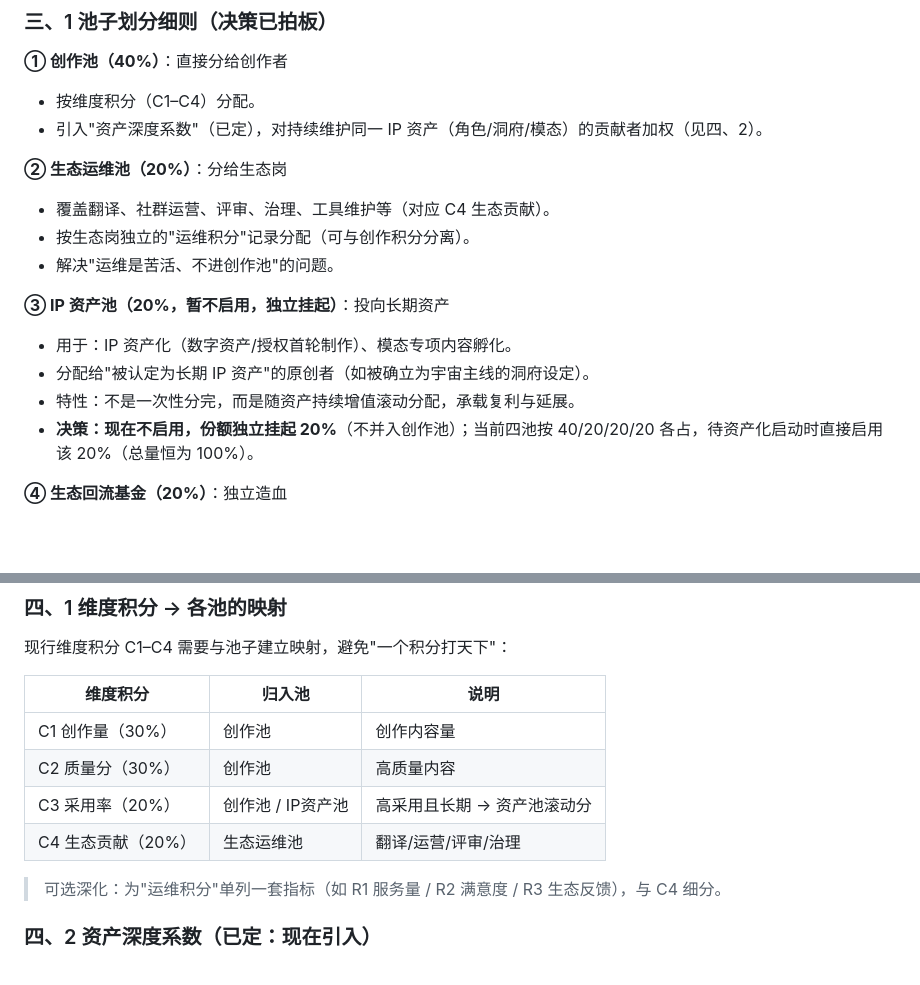
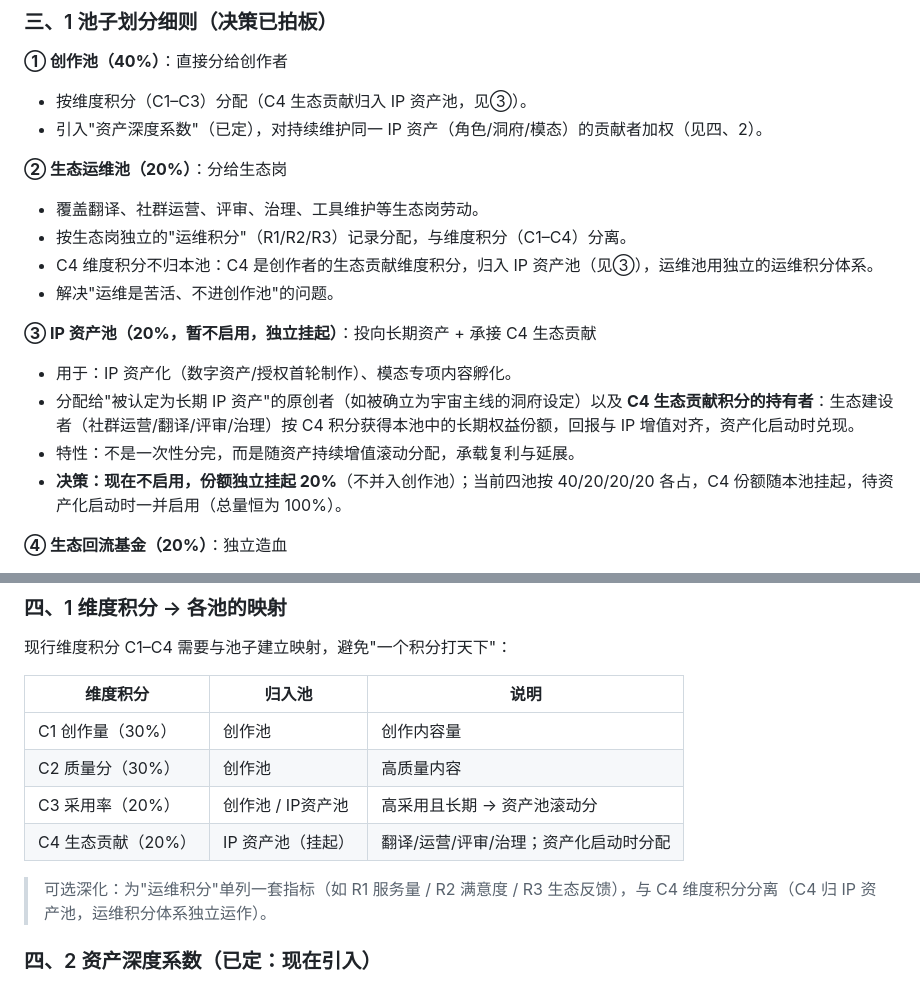
Before and after one commit to OpenWuKongverse/openwukongverse-docs, a Markdown page: 02-co-creation/contribution-pool-design.md, 2 parts joined by grey strips. Rendered like a GitHub page; blank space fills up the shorter version.

Commit message:
核验修复第4批：分润C4去向统一 — 归入IP资产池(挂起)，与运维池分离 - §三.① 创作池：「按C1–C4分配」→「按C1–C3分配(C4归IP资产池)」 - §三.② 运维池：删除「对应C4生态贡献」，明确运维池用独立运维积分(R1/R2/R3)体系，C4维度积分不归本池 - §三.③ IP资产池：新增C4承接说明——生态建设者按C4积分获IP资产池长期权益，资产化启动时兑现 - §四.1 表格：C4行「生态运维池」→「IP资产池(挂起)」 - §四.1 可选深化行：「与C4细分」→「与C4维度积分分离」 - community-structure生态岗注：「运维积分(C4)→运维池」→独立R级体系+运维池，C4归IP资产池 - 下游无新矛盾：faq「变现启动后按积分分润」已与挂起对齐，data-spec只定义C4内容未指定去向

```diff
--- a/02-co-creation/contribution-pool-design.md
+++ b/02-co-creation/contribution-pool-design.md
@@ -67,19 +67,20 @@
 ### 三、1 池子划分细则（决策已拍板）
 
 **① 创作池（40%）**：直接分给创作者
-- 按维度积分（C1–C4）分配。
+- 按维度积分（C1–C3）分配（C4 生态贡献归入 IP 资产池，见③）。
 - 引入"资产深度系数"（已定），对持续维护同一 IP 资产（角色/洞府/模态）的贡献者加权（见四、2）。
 
 **② 生态运维池（20%）**：分给生态岗
-- 覆盖翻译、社群运营、评审、治理、工具维护等（对应 C4 生态贡献）。
-- 按生态岗独立的"运维积分"记录分配（可与创作积分分离）。
+- 覆盖翻译、社群运营、评审、治理、工具维护等生态岗劳动。
+- 按生态岗独立的"运维积分"（R1/R2/R3）记录分配，与维度积分（C1–C4）分离。
+- C4 维度积分不归本池：C4 是创作者的生态贡献维度积分，归入 IP 资产池（见③），运维池用独立的运维积分体系。
 - 解决"运维是苦活、不进创作池"的问题。
 
-**③ IP 资产池（20%，暂不启用，独立挂起）**：投向长期资产
+**③ IP 资产池（20%，暂不启用，独立挂起）**：投向长期资产 + 承接 C4 生态贡献
 - 用于：IP 资产化（数字资产/授权首轮制作）、模态专项内容孵化。
-- 分配给"被认定为长期 IP 资产"的原创者（如被确立为宇宙主线的洞府设定）。
+- 分配给"被认定为长期 IP 资产"的原创者（如被确立为宇宙主线的洞府设定）以及 **C4 生态贡献积分的持有者**：生态建设者（社群运营/翻译/评审/治理）按 C4 积分获得本池中的长期权益份额，回报与 IP 增值对齐，资产化启动时兑现。
 - 特性：不是一次性分完，而是随资产持续增值滚动分配，承载复利与延展。
-- **决策：现在不启用，份额独立挂起 20%**（不并入创作池）；当前四池按 40/20/20/20 各占，待资产化启动时直接启用该 20%（总量恒为 100%）。
+- **决策：现在不启用，份额独立挂起 20%**（不并入创作池）；当前四池按 40/20/20/20 各占，C4 份额随本池挂起，待资产化启动时一并启用（总量恒为 100%）。
 
 **④ 生态回流基金（20%）**：独立造血
 - 回投于：衍生内容制作（漫画/动画样片）、社区活动、工具开发、创作者孵化。
@@ -125,9 +126,9 @@
 | C1 创作量（30%） | 创作池 | 创作内容量 |
 | C2 质量分（30%） | 创作池 | 高质量内容 |
 | C3 采用率（20%） | 创作池 / IP资产池 | 高采用且长期 → 资产池滚动分 |
-| C4 生态贡献（20%） | 生态运维池 | 翻译/运营/评审/治理 |
+| C4 生态贡献（20%） | IP 资产池（挂起） | 翻译/运营/评审/治理；资产化启动时分配 |
 
-> 可选深化：为"运维积分"单列一套指标（如 R1 服务量 / R2 满意度 / R3 生态反馈），与 C4 细分。
+> 可选深化：为"运维积分"单列一套指标（如 R1 服务量 / R2 满意度 / R3 生态反馈），与 C4 维度积分分离（C4 归 IP 资产池，运维积分体系独立运作）。
 
 ### 四、2 资产深度系数（已定：现在引入）
 
```
Also changed, not shown: 03-community/community-structure.md (+1 -1 lines).
